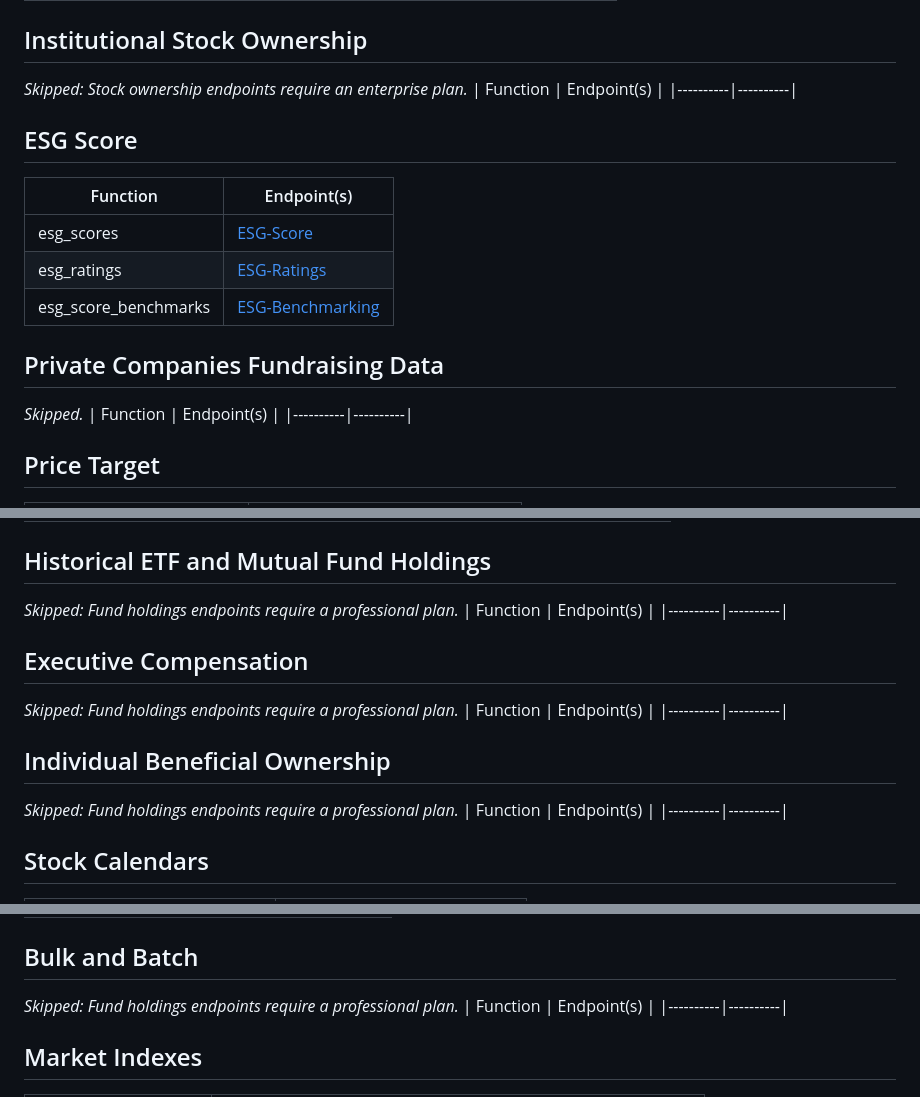
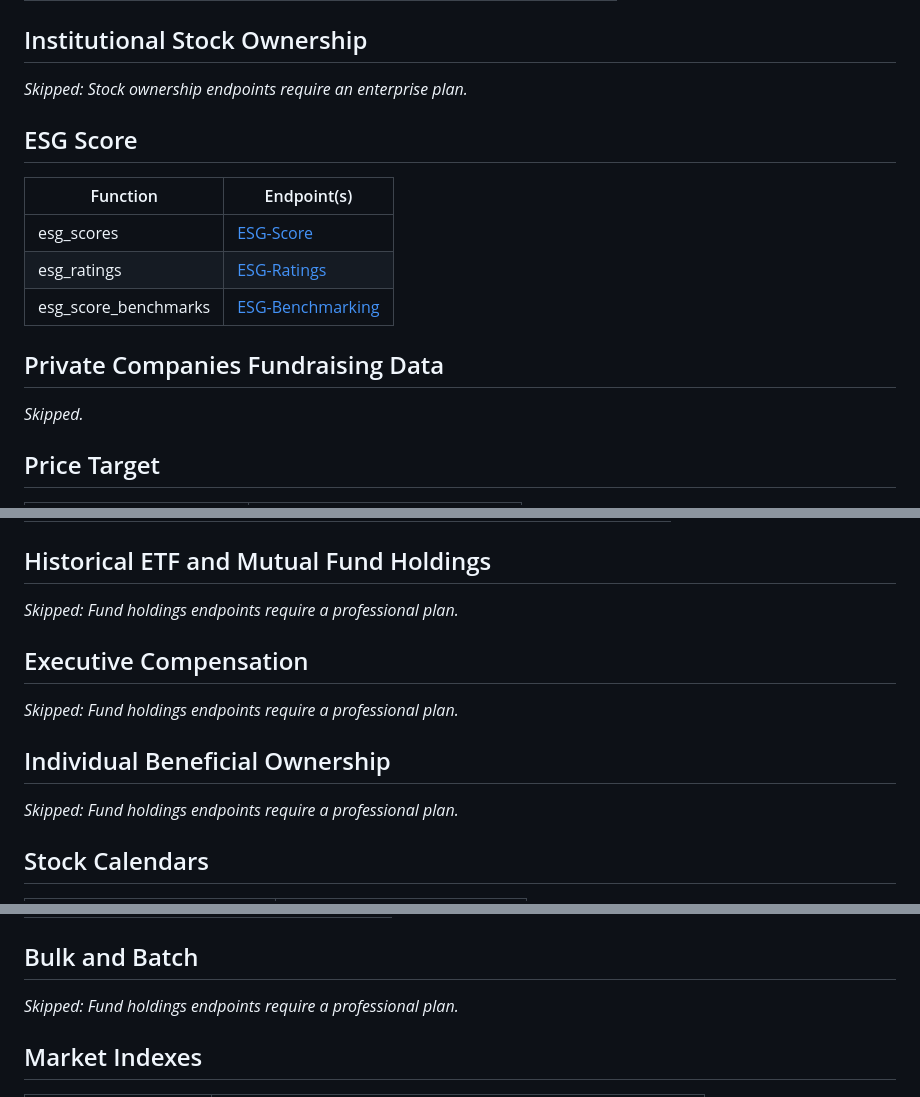
Before and after one commit to rando-brando/FinancialModelingPrep.jl, a Markdown page: README.md, 3 parts joined by grey strips. GitHub-like rendering.

Commit message:
removed skipped tables

```diff
--- a/README.md
+++ b/README.md
@@ -84,8 +84,6 @@ df[1:5, 1:4]
 
 ## Institutional Stock Ownership
 *Skipped: Stock ownership endpoints require an enterprise plan.*
-| Function | Endpoint(s) |
-|----------|----------|
 
 ## ESG Score
 | Function | Endpoint(s) |
@@ -96,8 +94,6 @@ df[1:5, 1:4]
 
 ## Private Companies Fundraising Data
 *Skipped.*
-| Function | Endpoint(s) |
-|----------|----------|
 
 ## Price Target
 | Function | Endpoint(s) |
@@ -119,18 +115,12 @@ df[1:5, 1:4]
 
 ## Historical ETF and Mutual Fund Holdings
 *Skipped: Fund holdings endpoints require a professional plan.*
-| Function | Endpoint(s) |
-|----------|----------|
 
 ## Executive Compensation
 *Skipped: Fund holdings endpoints require a professional plan.*
-| Function | Endpoint(s) |
-|----------|----------|
 
 ## Individual Beneficial Ownership
 *Skipped: Fund holdings endpoints require a professional plan.*
-| Function | Endpoint(s) |
-|----------|----------|
 
 ## Stock Calendars
 | Function | Endpoint(s) |
@@ -230,8 +220,6 @@ df[1:5, 1:4]
 
 ## Bulk and Batch
 *Skipped: Fund holdings endpoints require a professional plan.*
-| Function | Endpoint(s) |
-|----------|----------|
 
 ## Market Indexes
 | Function | Endpoint(s) |
```
